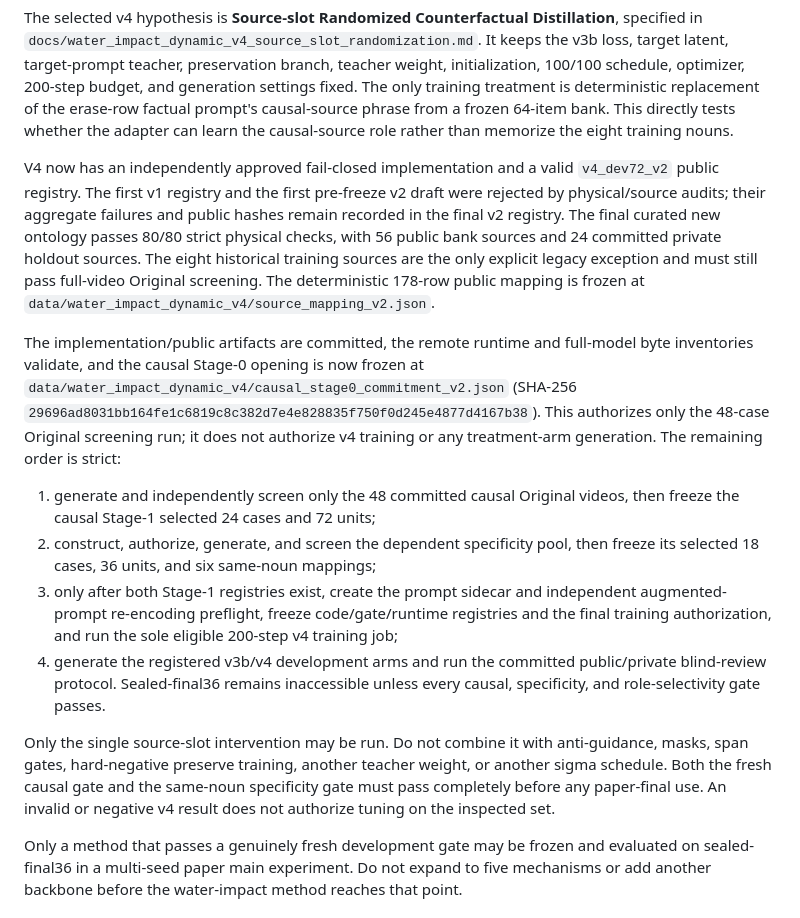
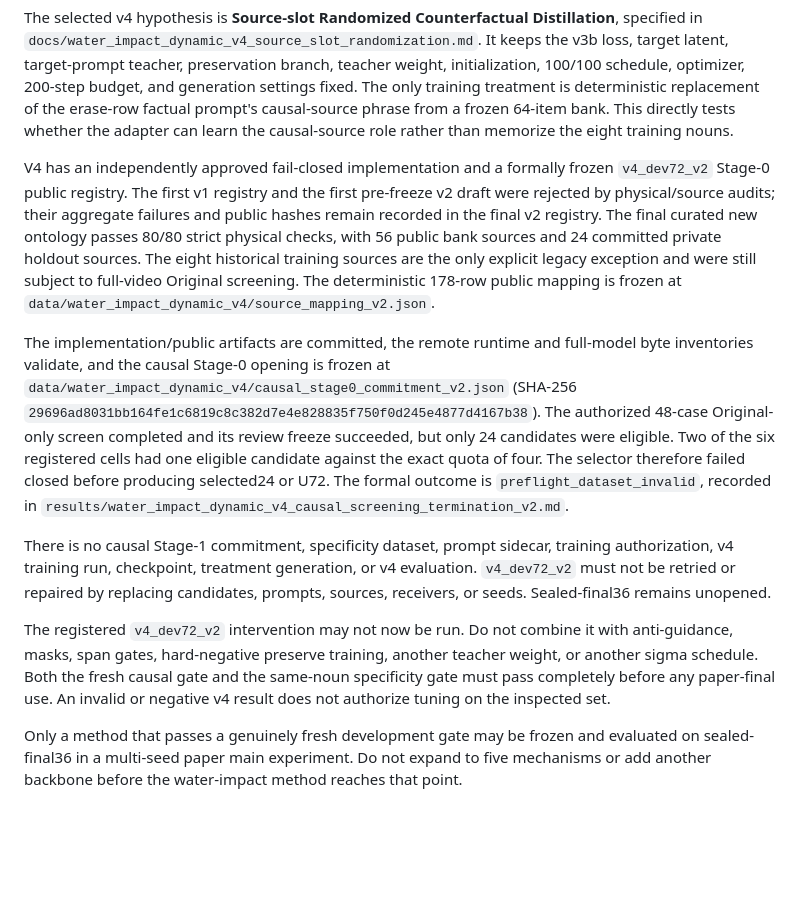
Before and after one commit to Rosita777/Video-causal, a Markdown page: docs/PROJECT_HANDOFF.md, the part around the change. Rendered like a GitHub page; blank space fills up the shorter version.

Commit message:
Record v4 screening preflight termination

```diff
--- a/docs/PROJECT_HANDOFF.md
+++ b/docs/PROJECT_HANDOFF.md
@@ -264,41 +264,40 @@ replacement of the erase-row factual prompt's causal-source phrase from a
 frozen 64-item bank. This directly tests whether the adapter can learn the
 causal-source role rather than memorize the eight training nouns.
 
-V4 now has an independently approved fail-closed implementation and a valid
-`v4_dev72_v2` public registry. The first v1 registry and the first pre-freeze
-v2 draft were rejected by physical/source audits; their aggregate failures and
-public hashes remain recorded in the final v2 registry. The final curated new
-ontology passes 80/80 strict physical checks, with 56 public bank sources and
-24 committed private holdout sources. The eight historical training sources
-are the only explicit legacy exception and must still pass full-video Original
-screening. The deterministic 178-row public mapping is frozen at
+V4 has an independently approved fail-closed implementation and a formally
+frozen `v4_dev72_v2` Stage-0 public registry. The first v1 registry and the
+first pre-freeze v2 draft were rejected by physical/source audits; their
+aggregate failures and public hashes remain recorded in the final v2 registry.
+The final curated new ontology passes 80/80 strict physical checks, with 56
+public bank sources and 24 committed private holdout sources. The eight
+historical training sources are the only explicit legacy exception and were
+still subject to full-video Original screening. The deterministic 178-row
+public mapping is frozen at
 `data/water_impact_dynamic_v4/source_mapping_v2.json`.
 
 The implementation/public artifacts are committed, the remote runtime and
-full-model byte inventories validate, and the causal Stage-0 opening is now
-frozen at `data/water_impact_dynamic_v4/causal_stage0_commitment_v2.json`
-(SHA-256 `29696ad8031bb164fe1c6819c8c382d7e4e828835f750f0d245e4877d4167b38`).
-This authorizes only the 48-case Original screening run; it does not authorize
-v4 training or any treatment-arm generation. The remaining order is strict:
+full-model byte inventories validate, and the causal Stage-0 opening is frozen
+at `data/water_impact_dynamic_v4/causal_stage0_commitment_v2.json` (SHA-256
+`29696ad8031bb164fe1c6819c8c382d7e4e828835f750f0d245e4877d4167b38`).
+The authorized 48-case Original-only screen completed and its review freeze
+succeeded, but only 24 candidates were eligible. Two of the six registered
+cells had one eligible candidate against the exact quota of four. The selector
+therefore failed closed before producing selected24 or U72. The formal outcome
+is `preflight_dataset_invalid`, recorded in
+`results/water_impact_dynamic_v4_causal_screening_termination_v2.md`.
 
-1. generate and independently screen only the 48 committed causal Original
-   videos, then freeze the causal Stage-1 selected 24 cases and 72 units;
-2. construct, authorize, generate, and screen the dependent specificity pool,
-   then freeze its selected 18 cases, 36 units, and six same-noun mappings;
-3. only after both Stage-1 registries exist, create the prompt sidecar and
-   independent augmented-prompt re-encoding preflight, freeze code/gate/runtime
-   registries and the final training authorization, and run the sole eligible
-   200-step v4 training job;
-4. generate the registered v3b/v4 development arms and run the committed
-   public/private blind-review protocol. Sealed-final36 remains inaccessible
-   unless every causal, specificity, and role-selectivity gate passes.
+There is no causal Stage-1 commitment, specificity dataset, prompt sidecar,
+training authorization, v4 training run, checkpoint, treatment generation, or
+v4 evaluation. `v4_dev72_v2` must not be retried or repaired by replacing
+candidates, prompts, sources, receivers, or seeds. Sealed-final36 remains
+unopened.
 
-Only the single source-slot intervention may be run. Do not combine it with
-anti-guidance, masks, span gates, hard-negative preserve training, another
-teacher weight, or another sigma schedule. Both the fresh causal gate and the
-same-noun specificity gate must pass completely before any paper-final use.
-An invalid or negative v4 result does not authorize tuning on the inspected
-set.
+The registered `v4_dev72_v2` intervention may not now be run. Do not combine
+it with anti-guidance, masks, span gates, hard-negative preserve training,
+another teacher weight, or another sigma schedule. Both the fresh causal gate
+and the same-noun specificity gate must pass completely before any paper-final
+use. An invalid or negative v4 result does not authorize tuning on the
+inspected set.
 
 Only a method that passes a genuinely fresh development gate may be frozen and
 evaluated on sealed-final36 in a multi-seed paper main experiment. Do not
```
Also changed, not shown: results/water_impact_dynamic_v4_causal_screening_termination_v2.md (added, +78 -0 lines).
